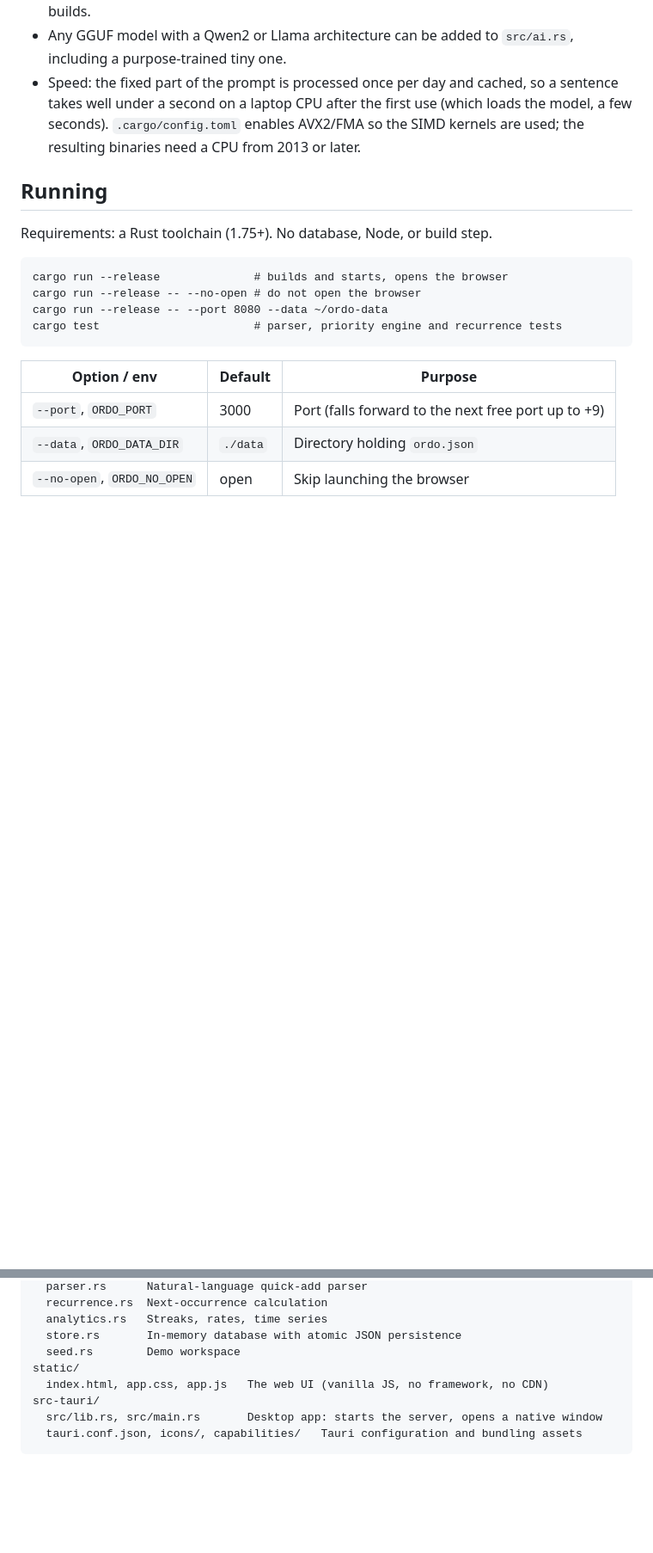
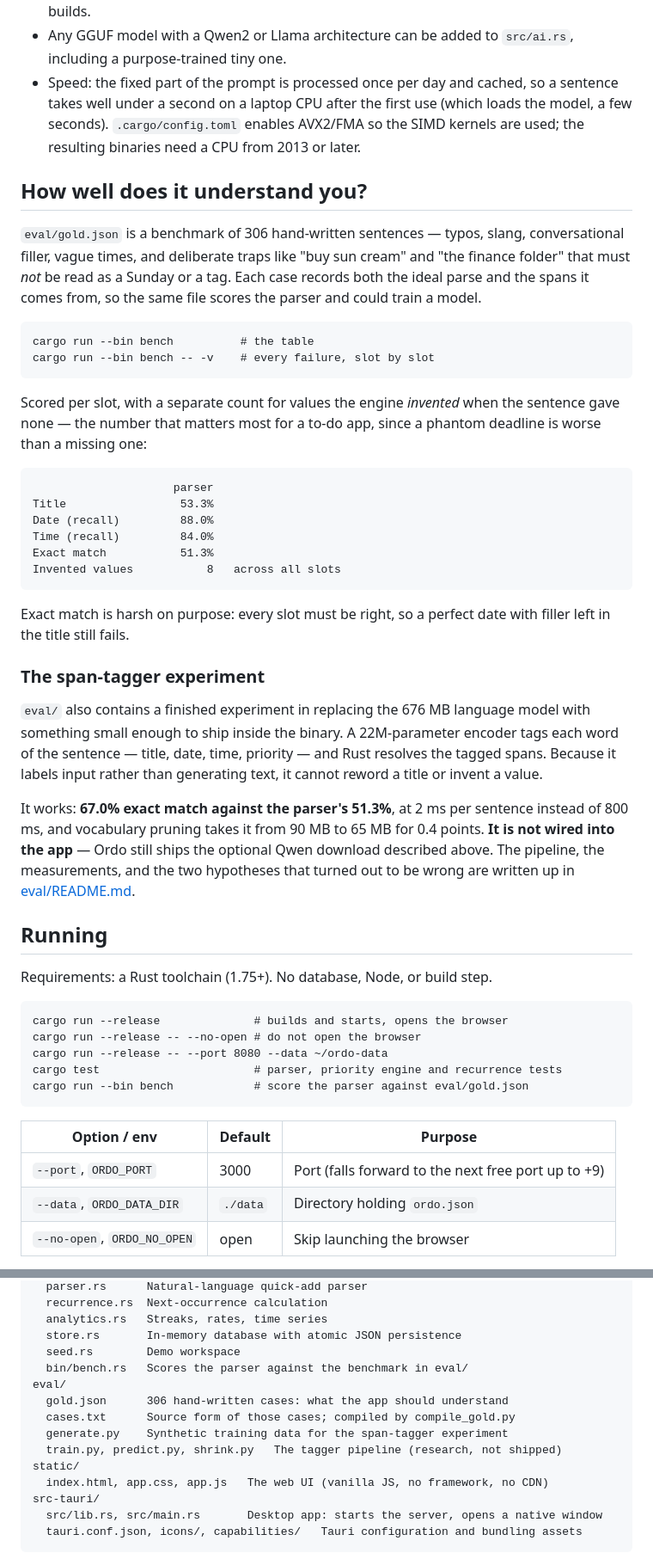
Before and after one commit to ansoncodes/ordo, a Markdown page: README.md, 2 parts joined by grey strips. Shown at 86% size. Drawn GitHub-style; blank space fills up the shorter version.

Commit message:
Update README for the current parser and evaluation setup
Documents the date and time expressions the parser now resolves, including the bare-hour convention, and the bench binary alongside the app. Adds a section on the 306-case benchmark with current measured numbers, and describes the span-tagger experiment accurately as research in eval/ that is not wired into the app.

````diff
--- a/README.md
+++ b/README.md
@@ -66,6 +66,46 @@ Timings are from a laptop CPU after warm-up. The first sentence after launch als
 - Any GGUF model with a Qwen2 or Llama architecture can be added to `src/ai.rs`, including a purpose-trained tiny one.
 - Speed: the fixed part of the prompt is processed once per day and cached, so a sentence takes well under a second on a laptop CPU after the first use (which loads the model, a few seconds). `.cargo/config.toml` enables AVX2/FMA so the SIMD kernels are used; the resulting binaries need a CPU from 2013 or later.
 
+## How well does it understand you?
+
+`eval/gold.json` is a benchmark of 306 hand-written sentences — typos, slang, conversational
+filler, vague times, and deliberate traps like "buy sun cream" and "the finance folder" that must
+*not* be read as a Sunday or a tag. Each case records both the ideal parse and the spans it comes
+from, so the same file scores the parser and could train a model.
+
+```
+cargo run --bin bench          # the table
+cargo run --bin bench -- -v    # every failure, slot by slot
+```
+
+Scored per slot, with a separate count for values the engine *invented* when the sentence gave
+none — the number that matters most for a to-do app, since a phantom deadline is worse than a
+missing one:
+
+```
+                     parser
+Title                 53.3%
+Date (recall)         88.0%
+Time (recall)         84.0%
+Exact match           51.3%
+Invented values           8   across all slots
+```
+
+Exact match is harsh on purpose: every slot must be right, so a perfect date with filler left in
+the title still fails.
+
+### The span-tagger experiment
+
+`eval/` also contains a finished experiment in replacing the 676 MB language model with something
+small enough to ship inside the binary. A 22M-parameter encoder tags each word of the sentence —
+title, date, time, priority — and Rust resolves the tagged spans. Because it labels input rather
+than generating text, it cannot reword a title or invent a value.
+
+It works: **67.0% exact match against the parser's 51.3%**, at 2 ms per sentence instead of 800 ms,
+and vocabulary pruning takes it from 90 MB to 65 MB for 0.4 points. **It is not wired into the app** —
+Ordo still ships the optional Qwen download described above. The pipeline, the measurements, and
+the two hypotheses that turned out to be wrong are written up in [eval/README.md](eval/README.md).
+
 ## Running
 
 Requirements: a Rust toolchain (1.75+). No database, Node, or build step.
@@ -75,6 +115,7 @@ cargo run --release              # builds and starts, opens the browser
 cargo run --release -- --no-open # do not open the browser
 cargo run --release -- --port 8080 --data ~/ordo-data
 cargo test                       # parser, priority engine and recurrence tests
+cargo run --bin bench            # score the parser against eval/gold.json
 ```
 
 | Option / env | Default | Purpose |
@@ -119,6 +160,12 @@ src/
   analytics.rs   Streaks, rates, time series
   store.rs       In-memory database with atomic JSON persistence
   seed.rs        Demo workspace
+  bin/bench.rs   Scores the parser against the benchmark in eval/
+eval/
+  gold.json      306 hand-written cases: what the app should understand
+  cases.txt      Source form of those cases; compiled by compile_gold.py
+  generate.py    Synthetic training data for the span-tagger experiment
+  train.py, predict.py, shrink.py   The tagger pipeline (research, not shipped)
 static/
   index.html, app.css, app.js   The web UI (vanilla JS, no framework, no CDN)
 src-tauri/
````
Also changed, not shown: other parts of README.md (+2 -2 lines).
